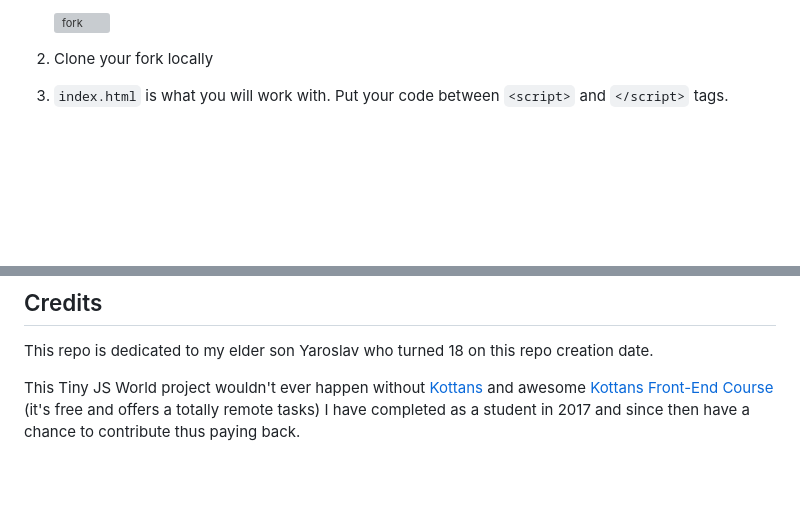
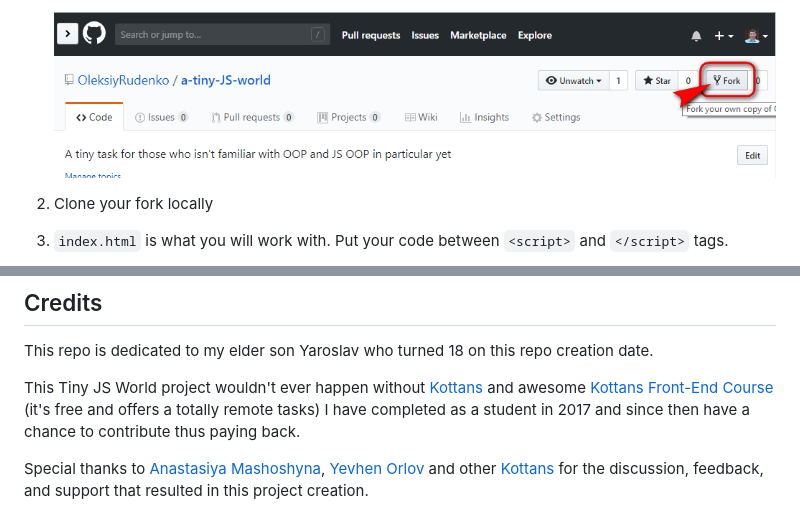
Before and after one commit to OleksiyRudenko/a-tiny-JS-world, a Markdown page: README.md, 2 parts joined by grey strips. Drawn GitHub-style; pictures changed too: img/fork.png (added); blank space fills up the shorter version; grey boxes are pictures that could not be loaded.

```diff
--- a/README.md
+++ b/README.md
@@ -25,5 +25,5 @@ You will be creating a JavaScript model of this world.
 
-   ![fork](./img/fork.png)
+   ![fork](img/fork.png)
 
 1. Clone your fork locally
 
@@ -144,3 +150,8 @@ This Tiny JS World project wouldn't ever happen without
 (it's free and offers a totally remote tasks)
 I have completed as a student in 2017 and since then
 have a chance to contribute thus paying back.
+
+Special thanks to [Anastasiya Mashoshyna](https://github.com/AMashoshyna),
+[Yevhen Orlov](https://github.com/yevhenorlov) and other
+[Kottans](https://github.com/kottans) for the discussion, feedback,
+and support that resulted in this project creation.
```
Also changed, not shown: other parts of README.md (+28 -22 lines), img/edit.gif (added), img/pr.gif (added), 1 other file.
